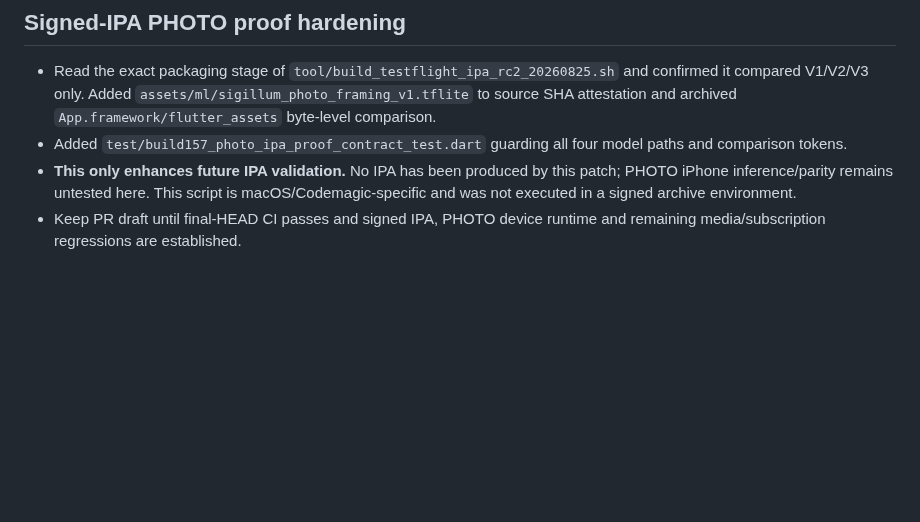
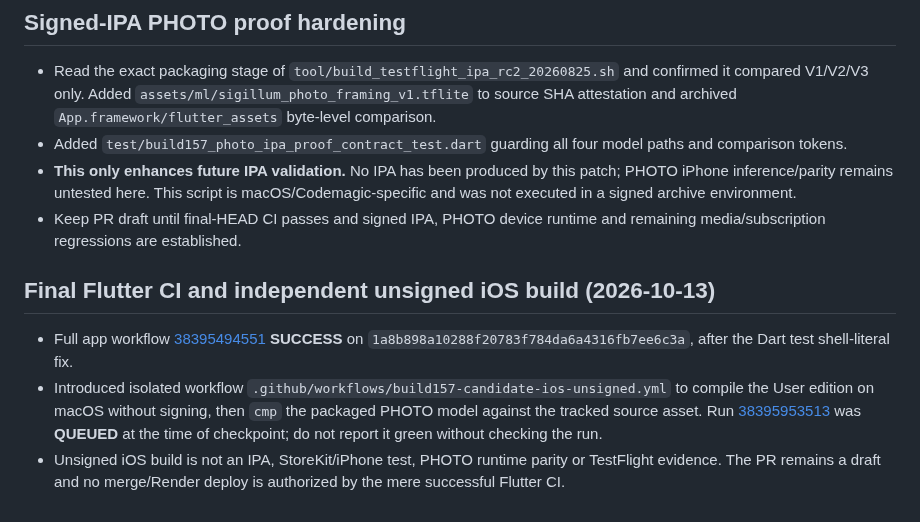
Before and after one commit to MARCELLOORIZIO/sigillum-hcv, a Markdown page: docs/sigillum-audit-20261013/PROVENANCE_FIX_20261013.md, the part around the change. Drawn GitHub-style; blank space fills up the shorter version.

Commit message:
docs: attest successful Flutter CI and queued unsigned iOS PHOTO proof

```diff
--- a/docs/sigillum-audit-20261013/PROVENANCE_FIX_20261013.md
+++ b/docs/sigillum-audit-20261013/PROVENANCE_FIX_20261013.md
@@ -47,3 +47,9 @@
 - Added `test/build157_photo_ipa_proof_contract_test.dart` guarding all four model paths and comparison tokens.
 - **This only enhances future IPA validation.** No IPA has been produced by this patch; PHOTO iPhone inference/parity remains untested here. This script is macOS/Codemagic-specific and was not executed in a signed archive environment.
 - Keep PR draft until final-HEAD CI passes and signed IPA, PHOTO device runtime and remaining media/subscription regressions are established.
+
+## Final Flutter CI and independent unsigned iOS build (2026-10-13)
+
+- Full app workflow [38395494551](https://github.com/MARCELLOORIZIO/sigillum-hcv/actions/runs/38395494551) **SUCCESS** on `1a8b898a10288f20783f784da6a4316fb7ee6c3a`, after the Dart test shell-literal fix.
+- Introduced isolated workflow `.github/workflows/build157-candidate-ios-unsigned.yml` to compile the User edition on macOS without signing, then `cmp` the packaged PHOTO model against the tracked source asset. Run [38395953513](https://github.com/MARCELLOORIZIO/sigillum-hcv/actions/runs/38395953513) was **QUEUED** at the time of checkpoint; do not report it green without checking the run.
+- Unsigned iOS build is not an IPA, StoreKit/iPhone test, PHOTO runtime parity or TestFlight evidence. The PR remains a draft and no merge/Render deploy is authorized by the mere successful Flutter CI.
```
